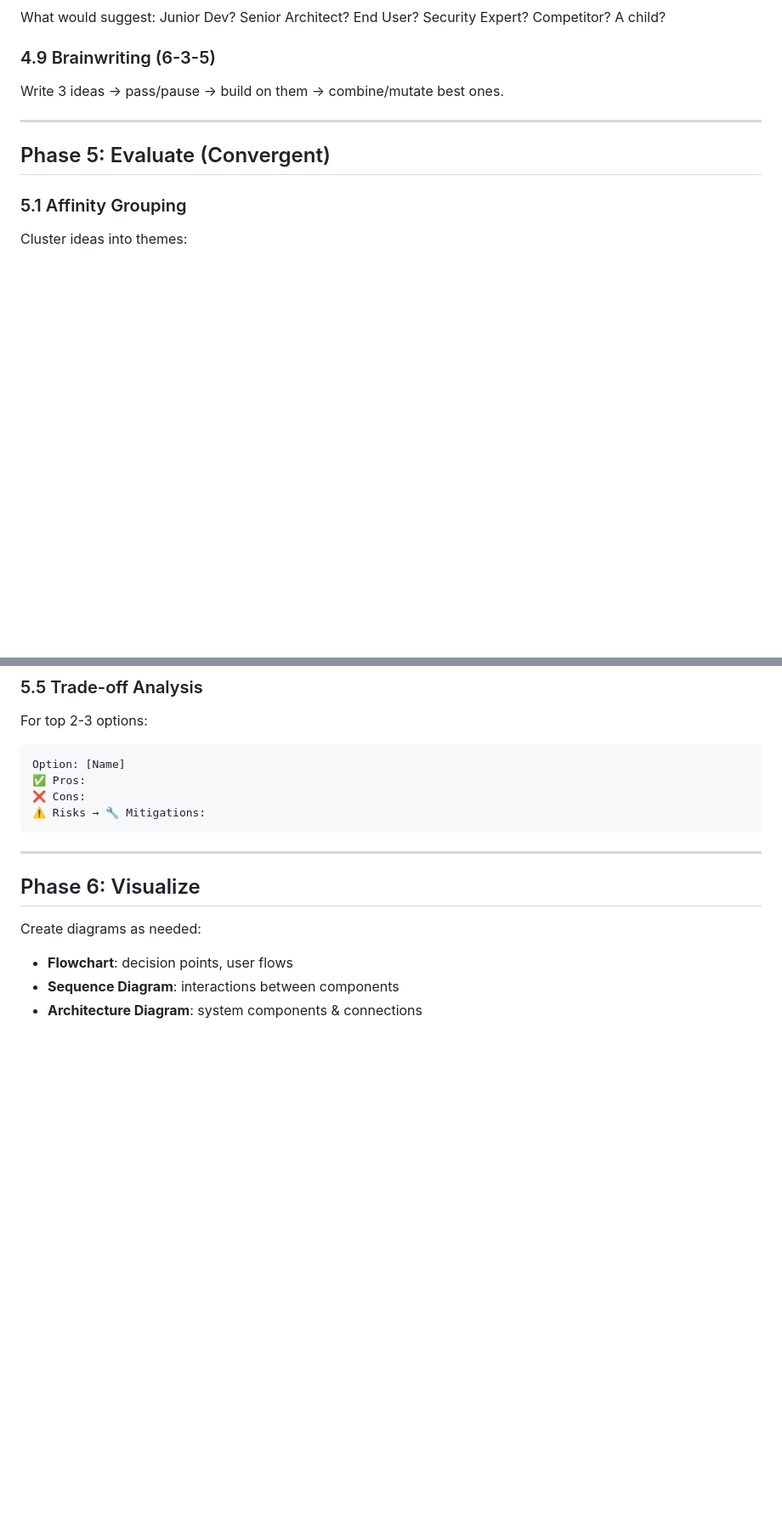
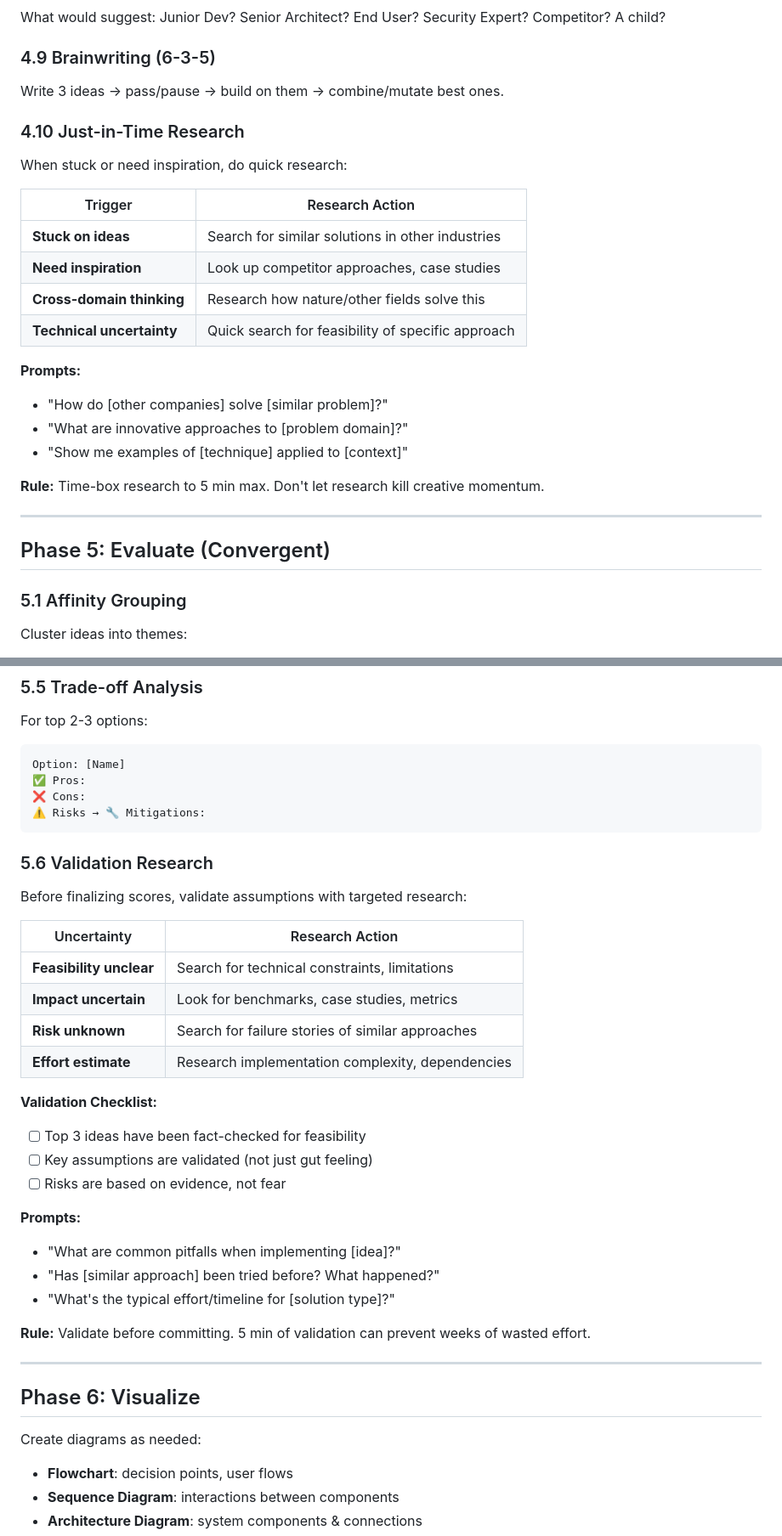
Before and after one commit to dongitran/ai-agent-config, a Markdown page: .agent/workflows/brainstorm.md, 2 parts joined by grey strips. Shown at 85% size. GitHub-like rendering; blank space fills up the shorter version.

Commit message:
feat: add Just-in-Time Research (Phase 4) and Validation Research (Phase 5)
Add research capabilities during ideation and evaluation phases:

Phase 4.10 - Just-in-Time Research:
- Research triggers when stuck or need inspiration
- Time-boxed to 5 min to maintain creative momentum

Phase 5.6 - Validation Research:
- Validate feasibility, impact, risk before finalizing scores
- Checklist to ensure assumptions are fact-checked

Also update Quick Reference and AI prompts sections.

Co-Authored-By: Claude Opus 4.5 <noreply@anthropic.com>

````diff
--- a/.agent/workflows/brainstorm.md
+++ b/.agent/workflows/brainstorm.md
@@ -247,6 +247,24 @@ What would suggest: Junior Dev? Senior Architect? End User? Security Expert? Com
 ### 4.9 Brainwriting (6-3-5)
 Write 3 ideas → pass/pause → build on them → combine/mutate best ones.
 
+### 4.10 Just-in-Time Research
+
+When stuck or need inspiration, do quick research:
+
+| Trigger | Research Action |
+|---------|-----------------|
+| **Stuck on ideas** | Search for similar solutions in other industries |
+| **Need inspiration** | Look up competitor approaches, case studies |
+| **Cross-domain thinking** | Research how nature/other fields solve this |
+| **Technical uncertainty** | Quick search for feasibility of specific approach |
+
+**Prompts:**
+- "How do [other companies] solve [similar problem]?"
+- "What are innovative approaches to [problem domain]?"
+- "Show me examples of [technique] applied to [context]"
+
+**Rule:** Time-box research to 5 min max. Don't let research kill creative momentum.
+
 ---
 
 ## Phase 5: Evaluate (Convergent)
@@ -286,6 +304,29 @@ Option: [Name]
 ❌ Cons:
 ⚠️ Risks → 🔧 Mitigations:
 ```
+
+### 5.6 Validation Research
+
+Before finalizing scores, validate assumptions with targeted research:
+
+| Uncertainty | Research Action |
+|-------------|-----------------|
+| **Feasibility unclear** | Search for technical constraints, limitations |
+| **Impact uncertain** | Look for benchmarks, case studies, metrics |
+| **Risk unknown** | Search for failure stories of similar approaches |
+| **Effort estimate** | Research implementation complexity, dependencies |
+
+**Validation Checklist:**
+- [ ] Top 3 ideas have been fact-checked for feasibility
+- [ ] Key assumptions are validated (not just gut feeling)
+- [ ] Risks are based on evidence, not fear
+
+**Prompts:**
+- "What are common pitfalls when implementing [idea]?"
+- "Has [similar approach] been tried before? What happened?"
+- "What's the typical effort/timeline for [solution type]?"
+
+**Rule:** Validate before committing. 5 min of validation can prevent weeks of wasted effort.
 
 ---
 
````
Also changed, not shown: other parts of .agent/workflows/brainstorm.md (+9 -1 lines).
